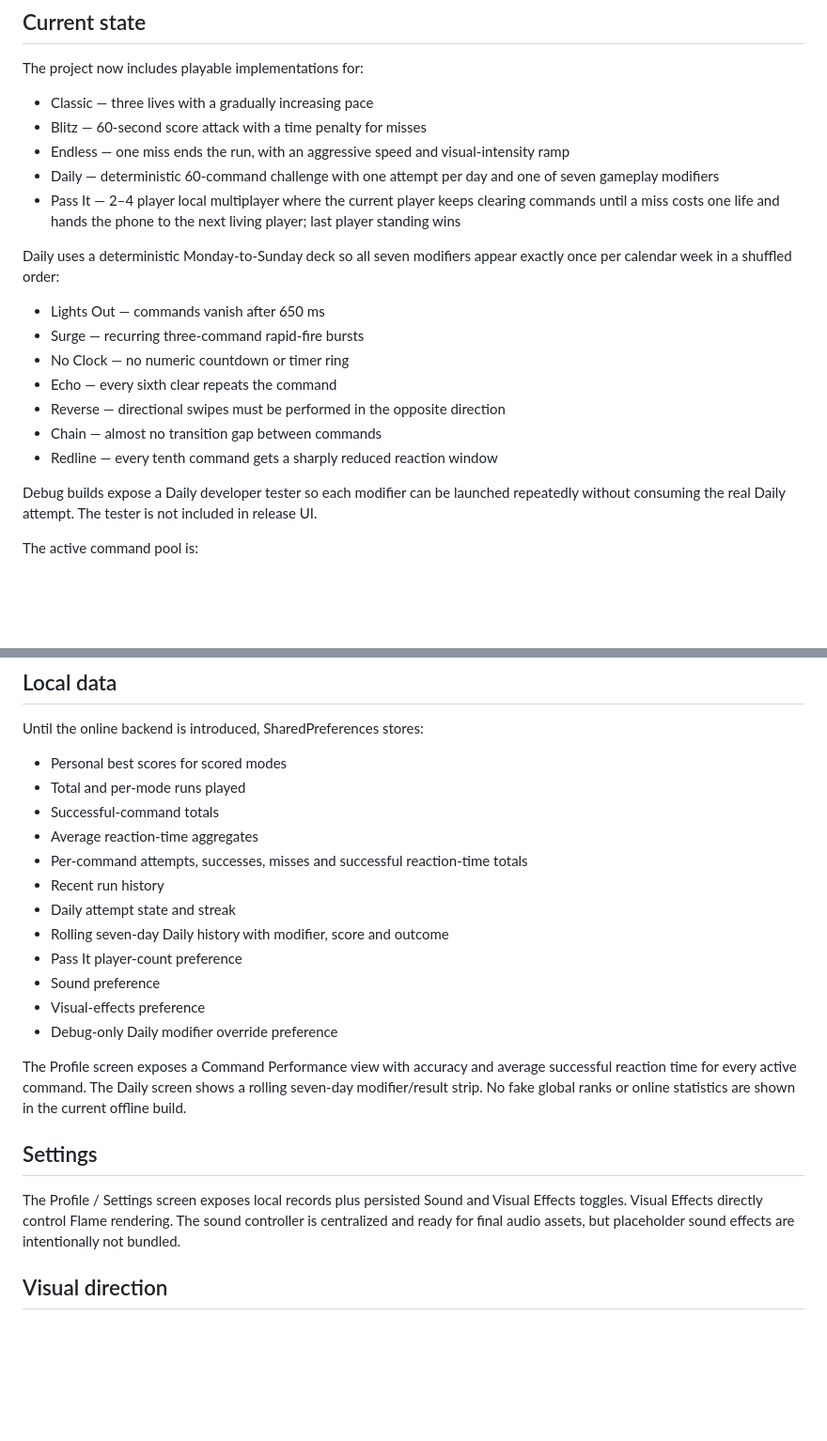
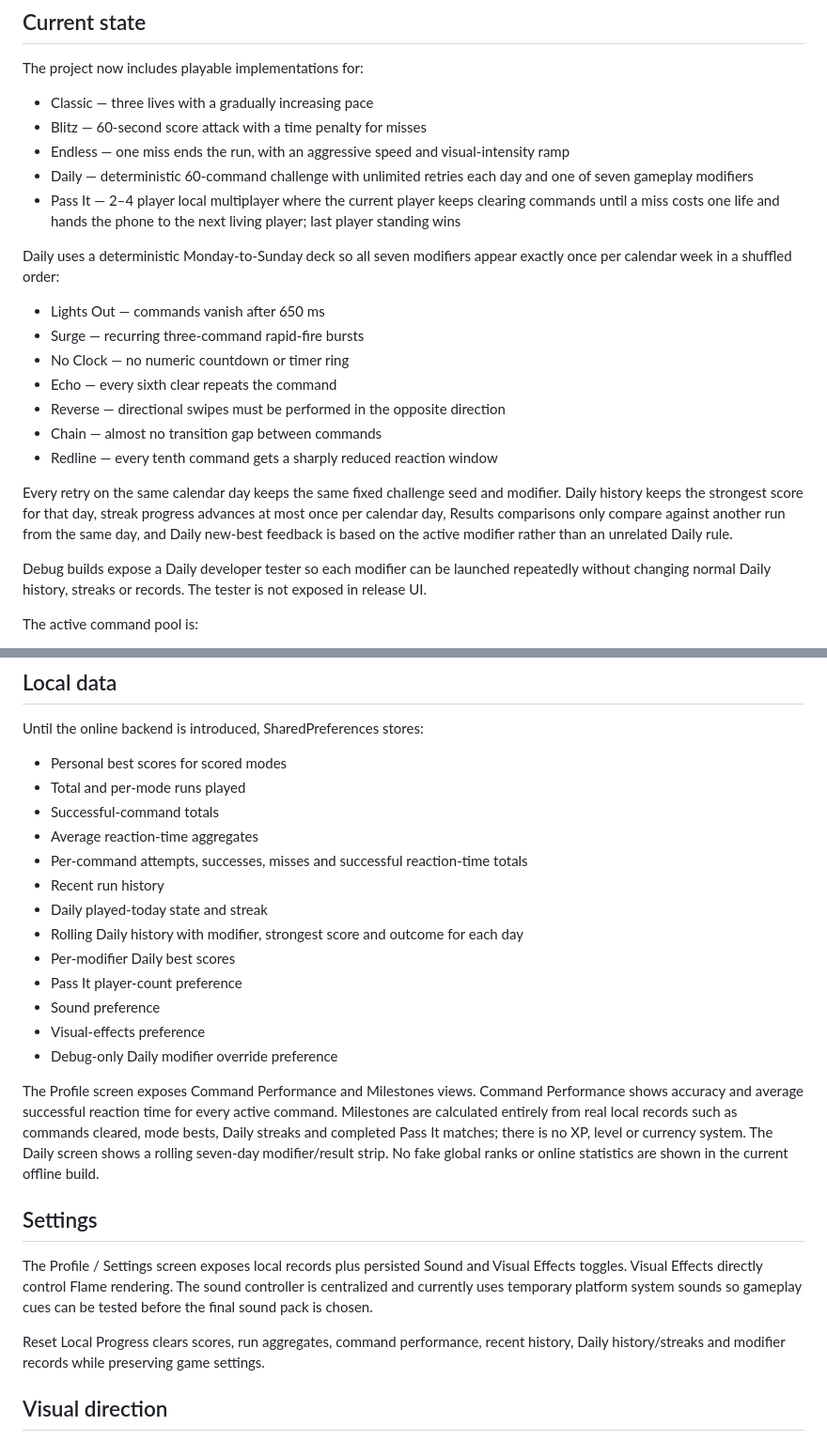
Before and after one commit to imdavidj13-droid/react, a Markdown page: README.md, 2 parts joined by grey strips. Shown at 94% size. GitHub-like rendering; blank space fills up the shorter version.

Commit message:
Refresh Daily and milestones documentation

```diff
--- a/README.md
+++ b/README.md
@@ -9,7 +9,7 @@ The project now includes playable implementations for:
 - Classic — three lives with a gradually increasing pace
 - Blitz — 60-second score attack with a time penalty for misses
 - Endless — one miss ends the run, with an aggressive speed and visual-intensity ramp
-- Daily — deterministic 60-command challenge with one attempt per day and one of seven gameplay modifiers
+- Daily — deterministic 60-command challenge with unlimited retries each day and one of seven gameplay modifiers
 - Pass It — 2–4 player local multiplayer where the current player keeps clearing commands until a miss costs one life and hands the phone to the next living player; last player standing wins
 
 Daily uses a deterministic Monday-to-Sunday deck so all seven modifiers appear exactly once per calendar week in a shuffled order:
@@ -22,7 +22,9 @@ Daily uses a deterministic Monday-to-Sunday deck so all seven modifiers appear e
 - Chain — almost no transition gap between commands
 - Redline — every tenth command gets a sharply reduced reaction window
 
-Debug builds expose a Daily developer tester so each modifier can be launched repeatedly without consuming the real Daily attempt. The tester is not included in release UI.
+Every retry on the same calendar day keeps the same fixed challenge seed and modifier. Daily history keeps the strongest score for that day, streak progress advances at most once per calendar day, Results comparisons only compare against another run from the same day, and Daily new-best feedback is based on the active modifier rather than an unrelated Daily rule.
+
+Debug builds expose a Daily developer tester so each modifier can be launched repeatedly without changing normal Daily history, streaks or records. The tester is not exposed in release UI.
 
 The active command pool is:
 
@@ -56,18 +58,21 @@ Until the online backend is introduced, SharedPreferences stores:
 - Average reaction-time aggregates
 - Per-command attempts, successes, misses and successful reaction-time totals
 - Recent run history
-- Daily attempt state and streak
-- Rolling seven-day Daily history with modifier, score and outcome
+- Daily played-today state and streak
+- Rolling Daily history with modifier, strongest score and outcome for each day
+- Per-modifier Daily best scores
 - Pass It player-count preference
 - Sound preference
 - Visual-effects preference
 - Debug-only Daily modifier override preference
 
-The Profile screen exposes a Command Performance view with accuracy and average successful reaction time for every active command. The Daily screen shows a rolling seven-day modifier/result strip. No fake global ranks or online statistics are shown in the current offline build.
+The Profile screen exposes Command Performance and Milestones views. Command Performance shows accuracy and average successful reaction time for every active command. Milestones are calculated entirely from real local records such as commands cleared, mode bests, Daily streaks and completed Pass It matches; there is no XP, level or currency system. The Daily screen shows a rolling seven-day modifier/result strip. No fake global ranks or online statistics are shown in the current offline build.
 
 ## Settings
 
-The Profile / Settings screen exposes local records plus persisted Sound and Visual Effects toggles. Visual Effects directly control Flame rendering. The sound controller is centralized and ready for final audio assets, but placeholder sound effects are intentionally not bundled.
+The Profile / Settings screen exposes local records plus persisted Sound and Visual Effects toggles. Visual Effects directly control Flame rendering. The sound controller is centralized and currently uses temporary platform system sounds so gameplay cues can be tested before the final sound pack is chosen.
+
+Reset Local Progress clears scores, run aggregates, command performance, recent history, Daily history/streaks and modifier records while preserving game settings.
 
 ## Visual direction
 
```
